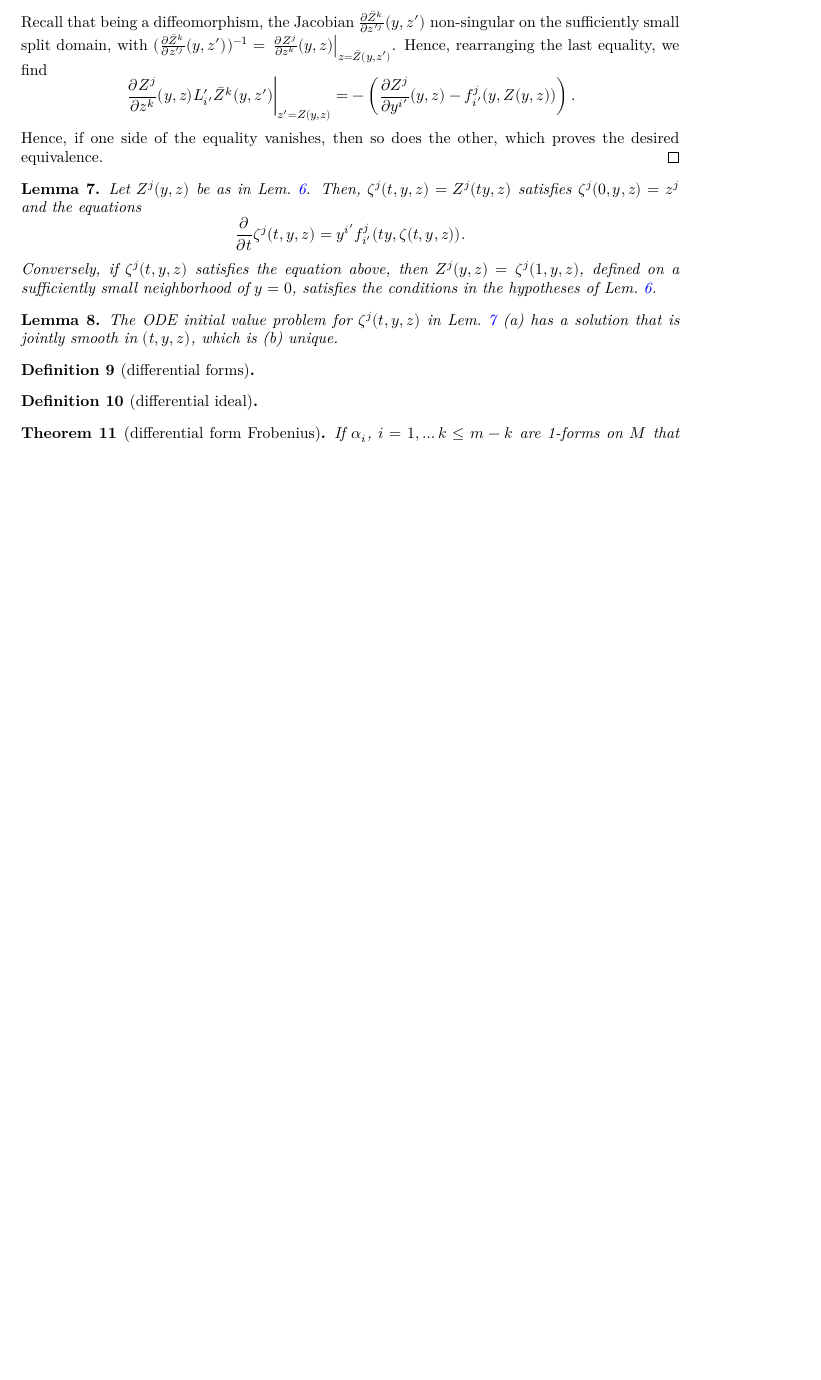
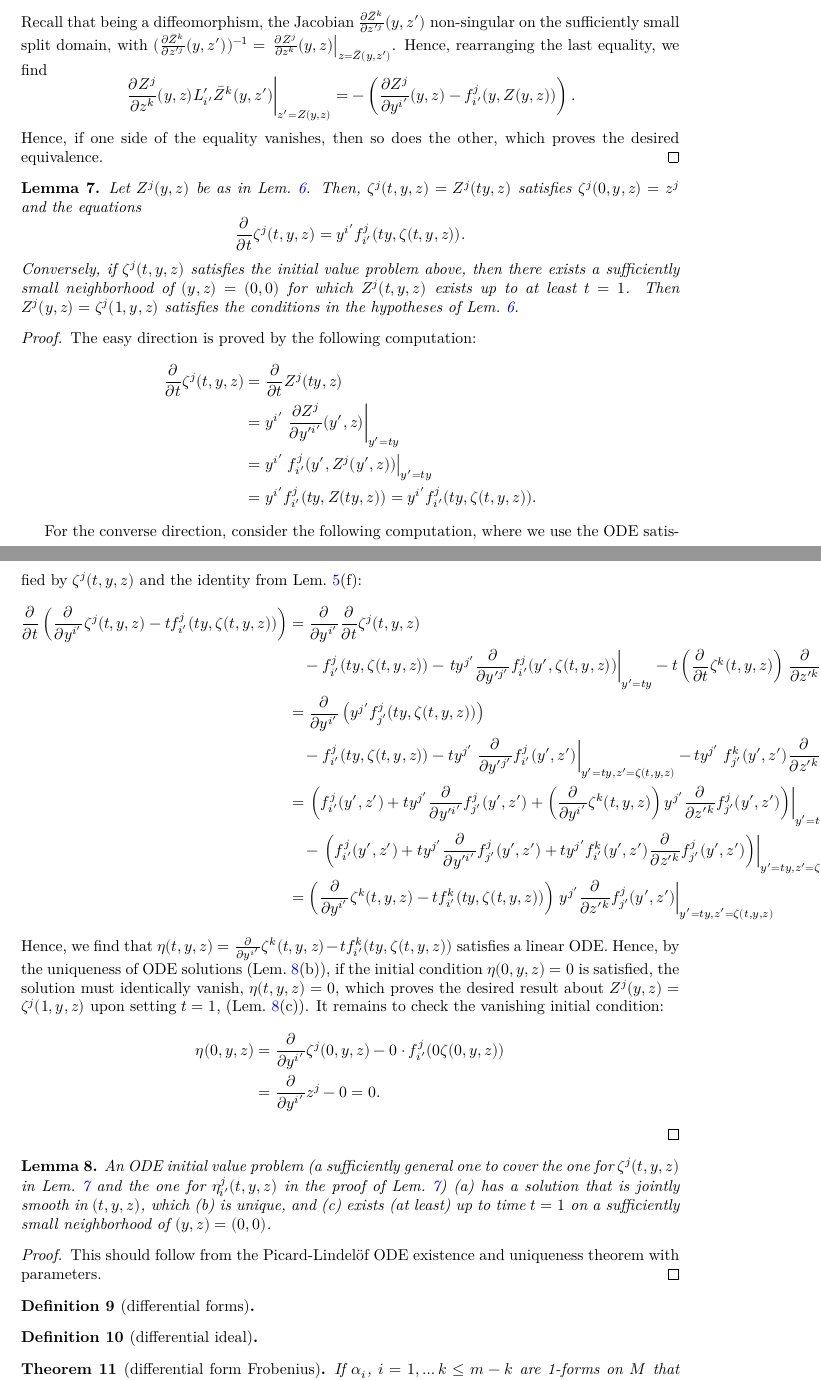
Before and after one commit to igorkhavkine/lean-dg-frobenius, a LaTeX document (blueprint/src/print.tex, which reads blueprint/src/content.tex): part of page 5 of 6 before the commit and two parts of pages 5 and 6 of 7 after it, the two joined at a grey line, cut so that both start at the same text, the shorter picture padded with empty space. Compiled offline with XeLaTeX.

Commit message:
Fleshed out most of the technical lemmas for Local Frobenius in Blueprint.

```diff
--- a/blueprint/src/content.tex
+++ b/blueprint/src/content.tex
@@ -175,21 +188,88 @@ proves the desired equivalence.
 \end{proof}
 
 \begin{lemma} \label{lem:eq-radial}
-\uses{lem:eq-loc-inv}
+\uses{lem:eq-loc-inv, lem:loc-init-split, lem:eq-radial-exists}
 Let $Z^j(y,z)$ be as in Lem.~\ref{lem:eq-loc-inv}. Then, $\zeta^j(t,y,z) =
 Z^j(ty,z)$ satisfies $\zeta^j(0,y,z) = z^j$ and the equations
 \[
   \frac{\partial}{\partial t} \zeta^j(t,y,z) = y^{i'} f_{i'}^j(ty,\zeta(t,y,z)) .
 \]
-Conversely, if $\zeta^j(t,y,z)$ satisfies the equation above, then $Z^j(y,z) =
-\zeta^j(1,y,z)$, defined on a sufficiently small neighborhood of $y=0$,
+Conversely, if $\zeta^j(t,y,z)$ satisfies the initial value problem above, then
+there exists a sufficiently small neighborhood of $(y,z)=(0,0)$ for which
+$Z^j(t,y,z)$ exists up to at least $t=1$. Then $Z^j(y,z) = \zeta^j(1,y,z)$
 satisfies the conditions in the hypotheses of Lem.~\ref{lem:eq-loc-inv}.
 \end{lemma}
+\begin{proof}
+The easy direction is proved by the following computation:
+\begin{align*}
+  \frac{\partial}{\partial t} \zeta^j(t,y,z)
+  &= \frac{\partial}{\partial t} Z^j(ty,z)
+  \\
+  &= y^{i'} \left.\frac{\partial Z^j}{\partial y'^{i'}}(y',z) \right|_{y'=ty}
+  \\
+  &= y^{i'} \left.f_{i'}^j(y',Z^j(y',z)) \right|_{y'=ty}
+  \\
+  &= y^{i'} f_{i'}^j(ty,Z(ty,z))
+  = y^{i'} f_{i'}^j(ty, \zeta(t,y,z)) .
+\end{align*}
+
+For the converse direction, consider the following computation, where we use the
+ODE satisfied by $\zeta^j(t,y,z)$ and the identity from Lem.~\ref{lem:loc-init-split}(f):
+\begin{align*}
+  \frac{\partial}{\partial t} \left(\frac{\partial}{\partial y^{i'}} \zeta^j(t,y,z) - t f_{i'}^j(ty, \zeta(t,y,z))\right)
+  &= \frac{\partial}{\partial y^{i'}} \frac{\partial}{\partial t} \zeta^j(t,y,z)
+    \\ &\quad{}
+    - f_{i'}^j(ty, \zeta(t,y,z))
+    - \left.t y^{j'} \frac{\partial}{\partial y'^{j'}} f_{i'}^{j}(y', \zeta(t,y,z))\right|_{y'=ty}
+    - t \left(\frac{\partial}{\partial t} \zeta^k(t,y,z)\right) \left.\frac{\partial}{\partial z'^k} f_{i'}^j(ty, z')\right|_{z'=\zeta(t,y,z)}
+  \\
+  &= \frac{\partial}{\partial y^{i'}} \left(y^{j'} f_{j'}^j(ty, \zeta(t,y,z))\right)
+    \\ &\quad{}
+    - f_{i'}^j(ty, \zeta(t,y,z))
+    - t y^{j'} \left. \frac{\partial}{\partial y'^{j'}} f_{i'}^{j}(y', z')\right|_{y'=ty, z'=\zeta(t,y,z)}
+    - t y^{j'} \left. f_{j'}^k(y',z') \frac{\partial}{\partial z'^k} f_{i'}^j(y', z')\right|_{y'=ty, z'=\zeta(t,y,z)}
+  \\
+  &= \left.\left(f_{i'}^{j}(y', z')
+      + t y^{j'} \frac{\partial}{\partial y'^{i'}} f_{j'}^j(y', z')
+      + \left(\frac{\partial}{\partial y^{i'}} \zeta^k(t,y,z)\right) y^{j'} \frac{\partial}{\partial z'^k} f_{j'}^j(y', z')
+    \right)\right|_{y'=ty, z'=\zeta(t,y,z)}
+    \\ &\quad{}
+    - \left.\left(
+      f_{i'}^j(y', z')
+      + t y^{j'} \frac{\partial}{\partial y'^{i'}} f_{j'}^{j}(y', z')
+      + t y^{j'} f_{i'}^k(y',z') \frac{\partial}{\partial z'^k} f_{j'}^j(y', z')
+    \right)\right|_{y'=ty, z'=\zeta(t,y,z)}
+  \\
+  &= \left(\frac{\partial}{\partial y^{i'}} \zeta^k(t,y,z) - t f_{i'}^k(ty, \zeta(t,y,z))\right)
+    \left. y^{j'} \frac{\partial}{\partial z'^k} f_{j'}^j(y', z')\right|_{y'=ty, z'=\zeta(t,y,z)}
+\end{align*}
+Hence, we find that $\eta(t,y,z) = \frac{\partial}{\partial y^{i'}}
+\zeta^k(t,y,z) - t f_{i'}^k(ty, \zeta(t,y,z))$ satisfies a linear ODE. Hence, by
+the uniqueness of ODE solutions (Lem.~\ref{lem:eq-radial-exists}(b)), if the
+initial condition $\eta(0,y,z) = 0$ is satisfied, the solution must identically
+vanish, $\eta(t,y,z) = 0$, which proves the desired result about $Z^j(y,z) =
+\zeta^j(1,y,z)$ upon setting $t=1$, (Lem.~\ref{lem:eq-radial-exists}(c)). It
+remains to check the vanishing initial condition:
+\begin{align*}
+  \eta(0,y,z)
+  &= \frac{\partial}{\partial y^{i'}} \zeta^j(0,y,z) - 0 \cdot f_{i'}^j(0 \zeta(0,y,z))
+  \\
+  &= \frac{\partial}{\partial y^{i'}} z^j - 0 = 0 .
+\end{align*}
+\end{proof}
 
 \begin{lemma} \label{lem:eq-radial-exists}
-The ODE initial value problem for $\zeta^j(t,y,z)$ in Lem.~\ref{lem:eq-radial}
-(a) has a solution that is jointly smooth in $(t,y,z)$, which is (b) unique.
+An ODE initial value problem (a sufficiently general one to cover the one for
+$\zeta^j(t,y,z)$ in Lem.~\ref{lem:eq-radial} and the one for
+$\eta_{i'}^j(t,y,z)$ in the proof of Lem.~\ref{lem:eq-radial}) (a) has a
+solution that is jointly smooth in $(t,y,z)$, which (b) is unique, and (c)
+exists (at least) up to time $t=1$ on a sufficiently small neighborhood of
+$(y,z) = (0,0)$.
 \end{lemma}
+\begin{proof}
+This should follow from the Picard-Lindel\"of ODE existence and uniqueness
+theorem with parameters.
+\end{proof}
 
 \begin{definition}[differential forms] \label{def:forms}
 \notready
```
Also changed, not shown: blueprint/src/content.tex (21 more changed lines).
